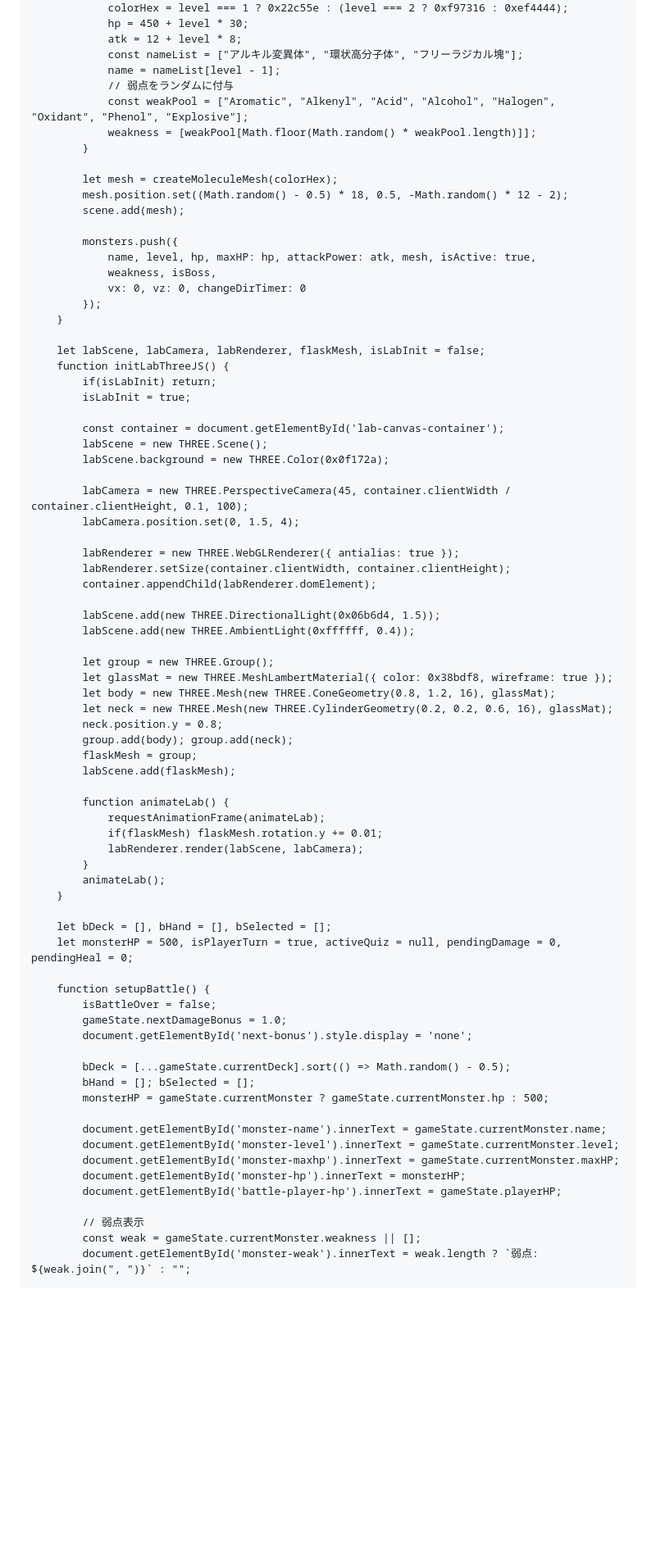
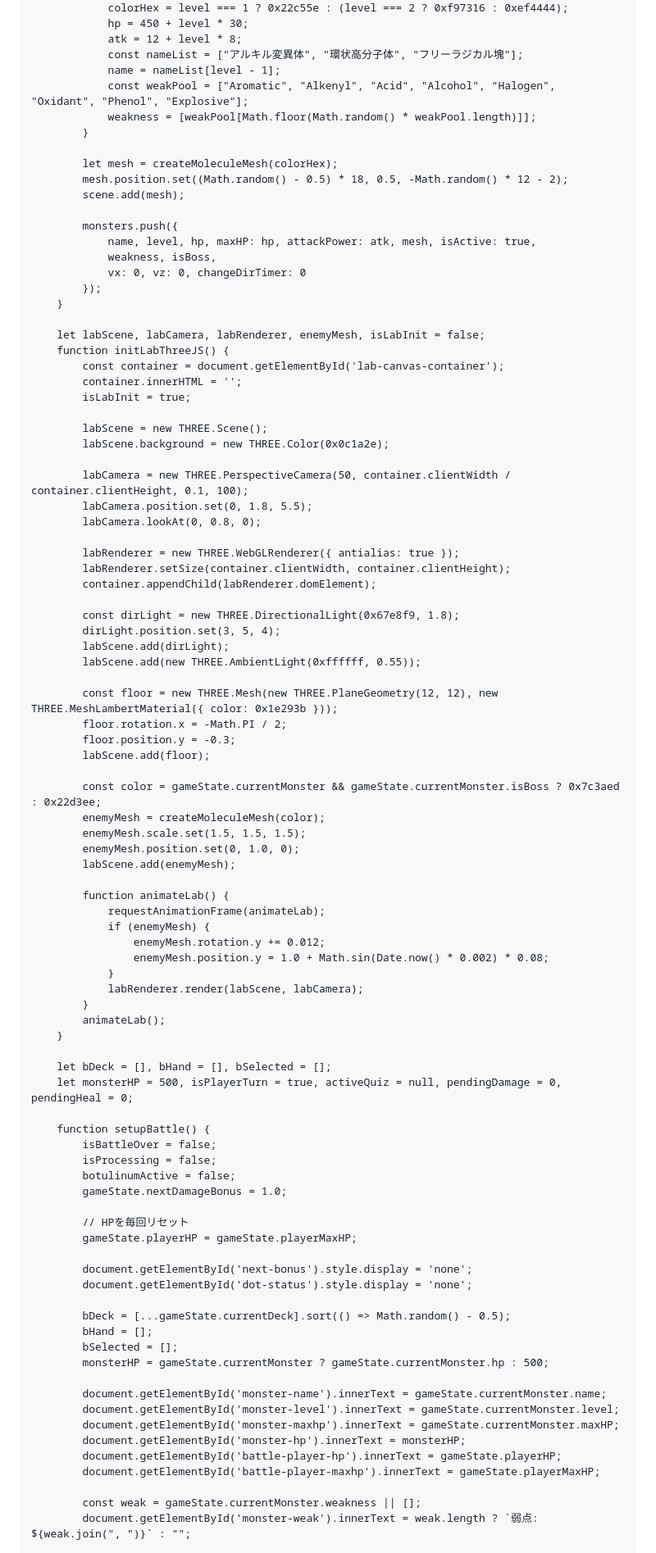
Before and after one commit to jn8s8mftxm-droid/-, a Markdown page: README.md, the part around one of its changes. Shown at 82% size. GitHub-like rendering; blank space fills up the shorter version.

```diff
--- a/README.md
+++ b/README.md
@@ -596,7 +598,6 @@
                 atk = 12 + level * 8;
                 const nameList = ["アルキル変異体", "環状高分子体", "フリーラジカル塊"];
                 name = nameList[level - 1];
-                // 弱点をランダムに付与
                 const weakPool = ["Aromatic", "Alkenyl", "Acid", "Alcohol", "Halogen", "Oxidant", "Phenol", "Explosive"];
                 weakness = [weakPool[Math.floor(Math.random() * weakPool.length)]];
             }
@@ -612,37 +613,45 @@
             });
         }
 
-        let labScene, labCamera, labRenderer, flaskMesh, isLabInit = false;
+        let labScene, labCamera, labRenderer, enemyMesh, isLabInit = false;
         function initLabThreeJS() {
-            if(isLabInit) return;
+            const container = document.getElementById('lab-canvas-container');
+            container.innerHTML = '';
             isLabInit = true;
 
-            const container = document.getElementById('lab-canvas-container');
             labScene = new THREE.Scene();
-            labScene.background = new THREE.Color(0x0f172a);
+            labScene.background = new THREE.Color(0x0c1a2e);
 
-            labCamera = new THREE.PerspectiveCamera(45, container.clientWidth / container.clientHeight, 0.1, 100);
-            labCamera.position.set(0, 1.5, 4);
+            labCamera = new THREE.PerspectiveCamera(50, container.clientWidth / container.clientHeight, 0.1, 100);
+            labCamera.position.set(0, 1.8, 5.5);
+            labCamera.lookAt(0, 0.8, 0);
 
             labRenderer = new THREE.WebGLRenderer({ antialias: true });
             labRenderer.setSize(container.clientWidth, container.clientHeight);
             container.appendChild(labRenderer.domElement);
 
-            labScene.add(new THREE.DirectionalLight(0x06b6d4, 1.5));
-            labScene.add(new THREE.AmbientLight(0xffffff, 0.4));
+            const dirLight = new THREE.DirectionalLight(0x67e8f9, 1.8);
+            dirLight.position.set(3, 5, 4);
+            labScene.add(dirLight);
+            labScene.add(new THREE.AmbientLight(0xffffff, 0.55));
 
-            let group = new THREE.Group();
-            let glassMat = new THREE.MeshLambertMaterial({ color: 0x38bdf8, wireframe: true });
-            let body = new THREE.Mesh(new THREE.ConeGeometry(0.8, 1.2, 16), glassMat);
-            let neck = new THREE.Mesh(new THREE.CylinderGeometry(0.2, 0.2, 0.6, 16), glassMat);
-            neck.position.y = 0.8;
-            group.add(body); group.add(neck);
-            flaskMesh = group;
-            labScene.add(flaskMesh);
+            const floor = new THREE.Mesh(new THREE.PlaneGeometry(12, 12), new THREE.MeshLambertMaterial({ color: 0x1e293b }));
+            floor.rotation.x = -Math.PI / 2;
+            floor.position.y = -0.3;
+            labScene.add(floor);
+
+            const color = gameState.currentMonster && gameState.currentMonster.isBoss ? 0x7c3aed : 0x22d3ee;
+            enemyMesh = createMoleculeMesh(color);
+            enemyMesh.scale.set(1.5, 1.5, 1.5);
+            enemyMesh.position.set(0, 1.0, 0);
+            labScene.add(enemyMesh);
 
             function animateLab() {
                 requestAnimationFrame(animateLab);
-                if(flaskMesh) flaskMesh.rotation.y += 0.01;
+                if (enemyMesh) {
+                    enemyMesh.rotation.y += 0.012;
+                    enemyMesh.position.y = 1.0 + Math.sin(Date.now() * 0.002) * 0.08;
+                }
                 labRenderer.render(labScene, labCamera);
             }
             animateLab();
@@ -653,11 +662,19 @@
 
         function setupBattle() {
             isBattleOver = false;
+            isProcessing = false;
+            botulinumActive = false;
             gameState.nextDamageBonus = 1.0;
+
+            // HPを毎回リセット
+            gameState.playerHP = gameState.playerMaxHP;
+
             document.getElementById('next-bonus').style.display = 'none';
+            document.getElementById('dot-status').style.display = 'none';
 
             bDeck = [...gameState.currentDeck].sort(() => Math.random() - 0.5);
-            bHand = []; bSelected = [];
+            bHand = [];
+            bSelected = [];
             monsterHP = gameState.currentMonster ? gameState.currentMonster.hp : 500;
 
             document.getElementById('monster-name').innerText = gameState.currentMonster.name;
@@ -665,8 +682,8 @@
             document.getElementById('monster-maxhp').innerText = gameState.currentMonster.maxHP;
             document.getElementById('monster-hp').innerText = monsterHP;
             document.getElementById('battle-player-hp').innerText = gameState.playerHP;
+            document.getElementById('battle-player-maxhp').innerText = gameState.playerMaxHP;
 
-            // 弱点表示
             const weak = gameState.currentMonster.weakness || [];
             document.getElementById('monster-weak').innerText = weak.length ? `弱点: ${weak.join(", ")}` : "";
 
```
Also changed, not shown: other parts of README.md (+146 -82 lines).
